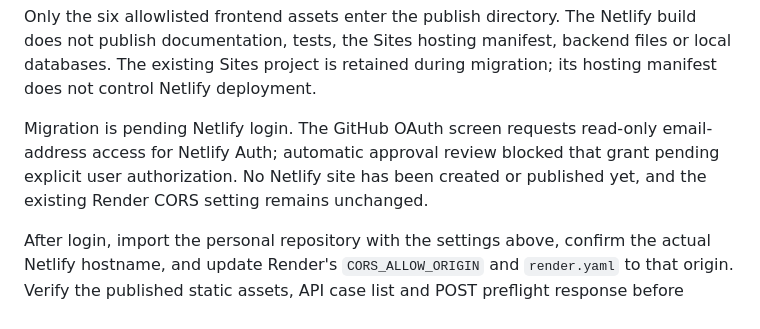
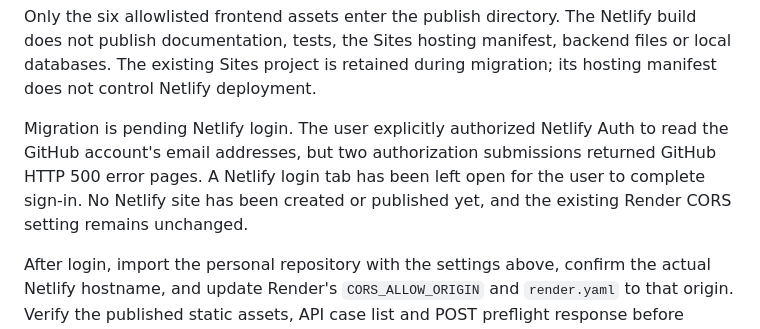
Before and after one commit to Lilithys/regulationToAction, a Markdown page: frontend_v2/DEPLOYMENT_PLAN.md, the part around the change. Rendered like a GitHub page.

Commit message:
Update Netlify login blocker status

```diff
--- a/frontend_v2/DEPLOYMENT_PLAN.md
+++ b/frontend_v2/DEPLOYMENT_PLAN.md
@@ -26,10 +26,11 @@ Netlify build does not publish documentation, tests, the Sites hosting manifest,
 backend files or local databases. The existing Sites project is retained during
 migration; its hosting manifest does not control Netlify deployment.
 
-Migration is pending Netlify login. The GitHub OAuth screen requests read-only
-email-address access for Netlify Auth; automatic approval review blocked that
-grant pending explicit user authorization. No Netlify site has been created or
-published yet, and the existing Render CORS setting remains unchanged.
+Migration is pending Netlify login. The user explicitly authorized Netlify Auth
+to read the GitHub account's email addresses, but two authorization submissions
+returned GitHub HTTP 500 error pages. A Netlify login tab has been left open for
+the user to complete sign-in. No Netlify site has been created or published yet,
+and the existing Render CORS setting remains unchanged.
 
 After login, import the personal repository with the settings above, confirm
 the actual Netlify hostname, and update Render's `CORS_ALLOW_ORIGIN` and
```
